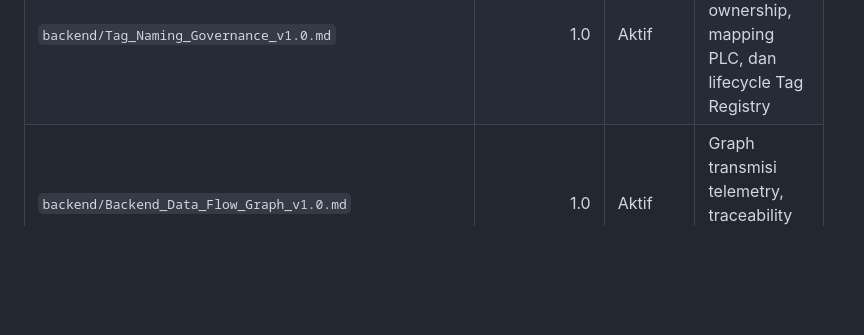
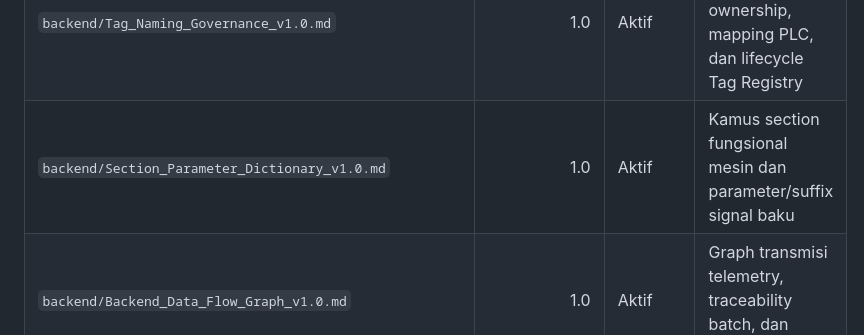
Before and after one commit to rulisetiawan/dashboard-automation, a Markdown page: docs/README.md, the part around the change. Drawn GitHub-style; blank space fills up the shorter version.

Commit message:
docs: add section and parameter dictionary

```diff
--- a/docs/README.md
+++ b/docs/README.md
@@ -18,6 +18,7 @@ Dokumentasi pada folder ini menggunakan versioning agar setiap perubahan konsep
 | `backend/Backend_Data_Architecture_Concept_v1.0.md` | 1.0 | Aktif | Fondasi edge-to-historian, model database, API, security, dan roadmap integrasi backend |
 | `backend/Tag_Display_Mapping_Register_v1.0.md` | 1.0 | Aktif | Baseline canonical tag ke tampilan proses, utility, chemical, dan motor diagnostic |
 | `backend/Tag_Naming_Governance_v1.0.md` | 1.0 | Aktif | Standar penamaan, ownership, mapping PLC, dan lifecycle Tag Registry |
+| `backend/Section_Parameter_Dictionary_v1.0.md` | 1.0 | Aktif | Kamus section fungsional mesin dan parameter/suffix signal baku |
 | `backend/Backend_Data_Flow_Graph_v1.0.md` | 1.0 | Aktif | Graph transmisi telemetry, traceability batch, dan batas OT–IT |
 | `backend/Database_Design_Concept_v1.0.md` | 1.0 | Aktif | Desain database PostgreSQL + TimescaleDB untuk master, historian, MES, utility, chemical, maintenance, dan audit |
 | `backend/Non_Jetflow_Backend_Integration_v1.0.md` | 1.0 | Aktif | Implementasi awal D1/API read-only untuk Calator, Dryer, Kalender, Dispensing, dan Utilities |
```
Also changed, not shown: docs/CHANGELOG.md (+13 -0 lines), docs/backend/Section_Parameter_Dictionary_v1.0.md (added, +217 -0 lines).
